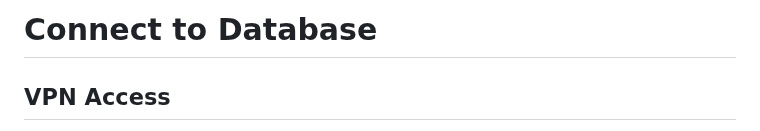
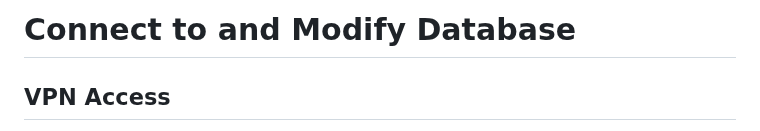
Before and after one commit to NTIG-Uppsala/TE4-VALE-Biluthyrning, a Markdown page: docs/database.md, the part around the change. GitHub-like rendering.

Commit message:
changed names of docs-hyperlinks in README.md and the title of database.md

```diff
--- a/docs/database.md
+++ b/docs/database.md
@@ -1,4 +1,4 @@
-# Connect to Database
+# Connect to and Modify Database
 
 ## VPN Access
 If you have VPN access to the LAN that the servers are on, you can skip to [step 2](#2-then-on-the-web-server-ssh-from-it-to-the-database-server) since you are already on the correct network.
```
